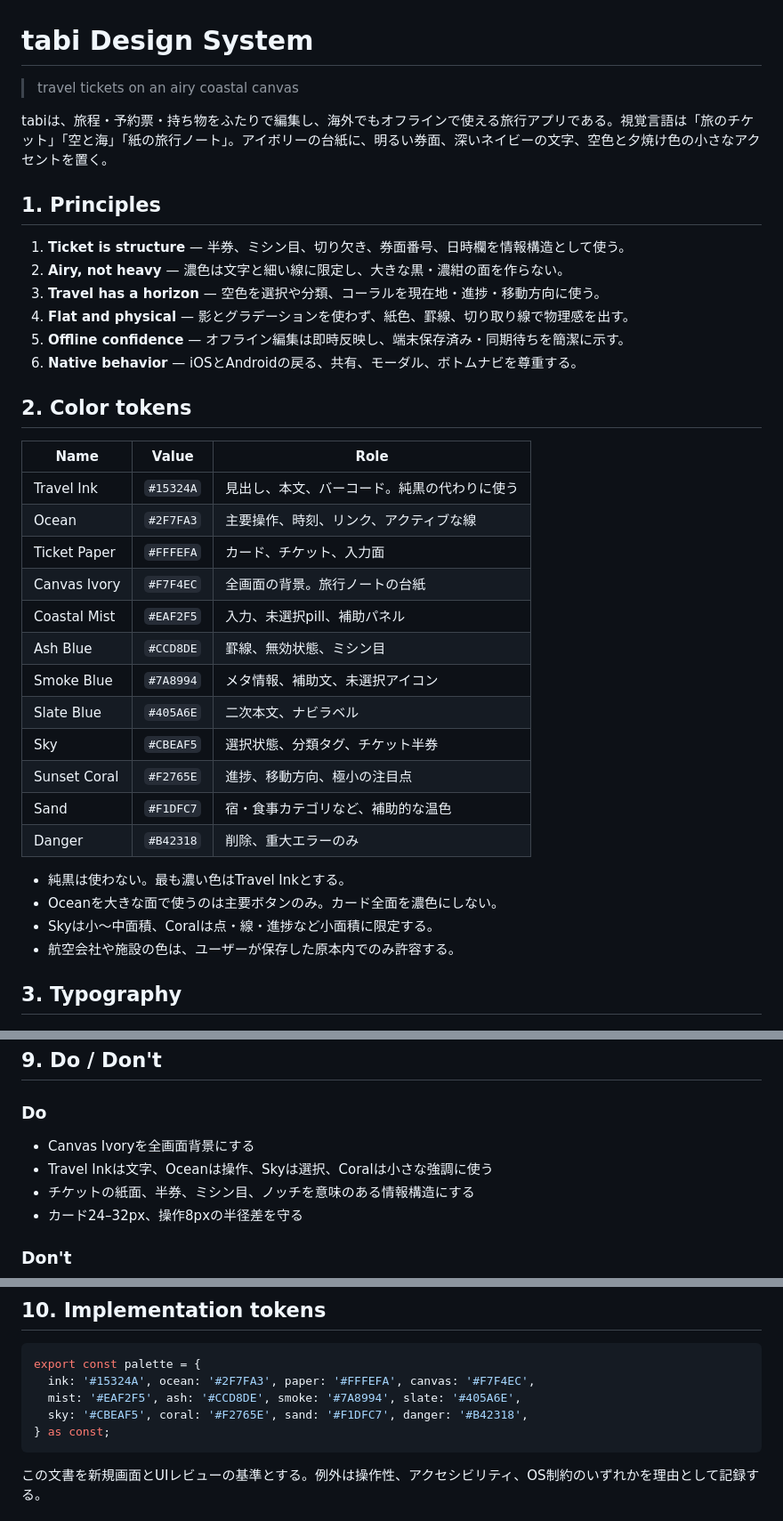
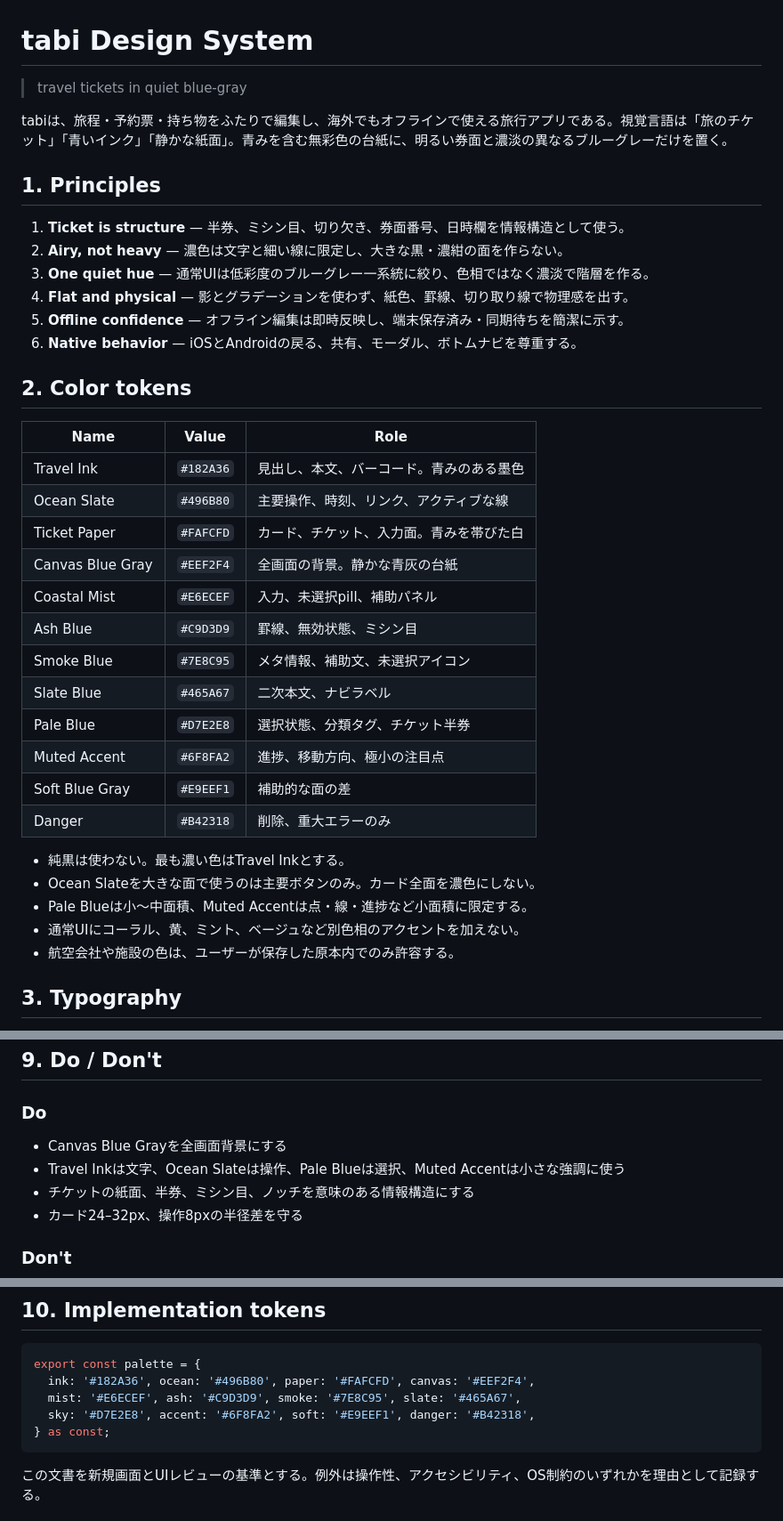
Before and after one commit to tsito2602/kondo, a Markdown page: DESIGN.md, 3 parts joined by grey strips. Shown at 89% size. GitHub-like rendering.

Commit message:
style: refine palette to monochrome blue-gray

````diff
--- a/DESIGN.md
+++ b/DESIGN.md
@@ -1,14 +1,14 @@
 # tabi Design System
 
-> travel tickets on an airy coastal canvas
+> travel tickets in quiet blue-gray
 
-tabiは、旅程・予約票・持ち物をふたりで編集し、海外でもオフラインで使える旅行アプリである。視覚言語は「旅のチケット」「空と海」「紙の旅行ノート」。アイボリーの台紙に、明るい券面、深いネイビーの文字、空色と夕焼け色の小さなアクセントを置く。
+tabiは、旅程・予約票・持ち物をふたりで編集し、海外でもオフラインで使える旅行アプリである。視覚言語は「旅のチケット」「青いインク」「静かな紙面」。青みを含む無彩色の台紙に、明るい券面と濃淡の異なるブルーグレーだけを置く。
 
 ## 1. Principles
 
 1. **Ticket is structure** — 半券、ミシン目、切り欠き、券面番号、日時欄を情報構造として使う。
 2. **Airy, not heavy** — 濃色は文字と細い線に限定し、大きな黒・濃紺の面を作らない。
-3. **Travel has a horizon** — 空色を選択や分類、コーラルを現在地・進捗・移動方向に使う。
+3. **One quiet hue** — 通常UIは低彩度のブルーグレー一系統に絞り、色相ではなく濃淡で階層を作る。
 4. **Flat and physical** — 影とグラデーションを使わず、紙色、罫線、切り取り線で物理感を出す。
 5. **Offline confidence** — オフライン編集は即時反映し、端末保存済み・同期待ちを簡潔に示す。
 6. **Native behavior** — iOSとAndroidの戻る、共有、モーダル、ボトムナビを尊重する。
@@ -17,22 +17,23 @@ tabiは、旅程・予約票・持ち物をふたりで編集し、海外でも
 
 | Name | Value | Role |
 | --- | --- | --- |
-| Travel Ink | `#15324A` | 見出し、本文、バーコード。純黒の代わりに使う |
-| Ocean | `#2F7FA3` | 主要操作、時刻、リンク、アクティブな線 |
-| Ticket Paper | `#FFFEFA` | カード、チケット、入力面 |
-| Canvas Ivory | `#F7F4EC` | 全画面の背景。旅行ノートの台紙 |
-| Coastal Mist | `#EAF2F5` | 入力、未選択pill、補助パネル |
-| Ash Blue | `#CCD8DE` | 罫線、無効状態、ミシン目 |
-| Smoke Blue | `#7A8994` | メタ情報、補助文、未選択アイコン |
-| Slate Blue | `#405A6E` | 二次本文、ナビラベル |
-| Sky | `#CBEAF5` | 選択状態、分類タグ、チケット半券 |
-| Sunset Coral | `#F2765E` | 進捗、移動方向、極小の注目点 |
-| Sand | `#F1DFC7` | 宿・食事カテゴリなど、補助的な温色 |
+| Travel Ink | `#182A36` | 見出し、本文、バーコード。青みのある墨色 |
+| Ocean Slate | `#496B80` | 主要操作、時刻、リンク、アクティブな線 |
+| Ticket Paper | `#FAFCFD` | カード、チケット、入力面。青みを帯びた白 |
+| Canvas Blue Gray | `#EEF2F4` | 全画面の背景。静かな青灰の台紙 |
+| Coastal Mist | `#E6ECEF` | 入力、未選択pill、補助パネル |
+| Ash Blue | `#C9D3D9` | 罫線、無効状態、ミシン目 |
+| Smoke Blue | `#7E8C95` | メタ情報、補助文、未選択アイコン |
+| Slate Blue | `#465A67` | 二次本文、ナビラベル |
+| Pale Blue | `#D7E2E8` | 選択状態、分類タグ、チケット半券 |
+| Muted Accent | `#6F8FA2` | 進捗、移動方向、極小の注目点 |
+| Soft Blue Gray | `#E9EEF1` | 補助的な面の差 |
 | Danger | `#B42318` | 削除、重大エラーのみ |
 
 - 純黒は使わない。最も濃い色はTravel Inkとする。
-- Oceanを大きな面で使うのは主要ボタンのみ。カード全面を濃色にしない。
-- Skyは小〜中面積、Coralは点・線・進捗など小面積に限定する。
+- Ocean Slateを大きな面で使うのは主要ボタンのみ。カード全面を濃色にしない。
+- Pale Blueは小〜中面積、Muted Accentは点・線・進捗など小面積に限定する。
+- 通常UIにコーラル、黄、ミント、ベージュなど別色相のアクセントを加えない。
 - 航空会社や施設の色は、ユーザーが保存した原本内でのみ許容する。
 
 ## 3. Typography
@@ -136,8 +137,8 @@ Ticket Paper背景、8px radius、16px padding、最小48px、枠なし。フォ
 
 ### Do
 
-- Canvas Ivoryを全画面背景にする
-- Travel Inkは文字、Oceanは操作、Skyは選択、Coralは小さな強調に使う
+- Canvas Blue Grayを全画面背景にする
+- Travel Inkは文字、Ocean Slateは操作、Pale Blueは選択、Muted Accentは小さな強調に使う
 - チケットの紙面、半券、ミシン目、ノッチを意味のある情報構造にする
 - カード24–32px、操作8pxの半径差を守る
 
@@ -153,9 +154,9 @@ Ticket Paper背景、8px radius、16px padding、最小48px、枠なし。フォ
 
 ```ts
 export const palette = {
-  ink: '#15324A', ocean: '#2F7FA3', paper: '#FFFEFA', canvas: '#F7F4EC',
-  mist: '#EAF2F5', ash: '#CCD8DE', smoke: '#7A8994', slate: '#405A6E',
-  sky: '#CBEAF5', coral: '#F2765E', sand: '#F1DFC7', danger: '#B42318',
+  ink: '#182A36', ocean: '#496B80', paper: '#FAFCFD', canvas: '#EEF2F4',
+  mist: '#E6ECEF', ash: '#C9D3D9', smoke: '#7E8C95', slate: '#465A67',
+  sky: '#D7E2E8', accent: '#6F8FA2', soft: '#E9EEF1', danger: '#B42318',
 } as const;
 ```
 
````
Also changed, not shown: other parts of DESIGN.md (+11 -11 lines).
